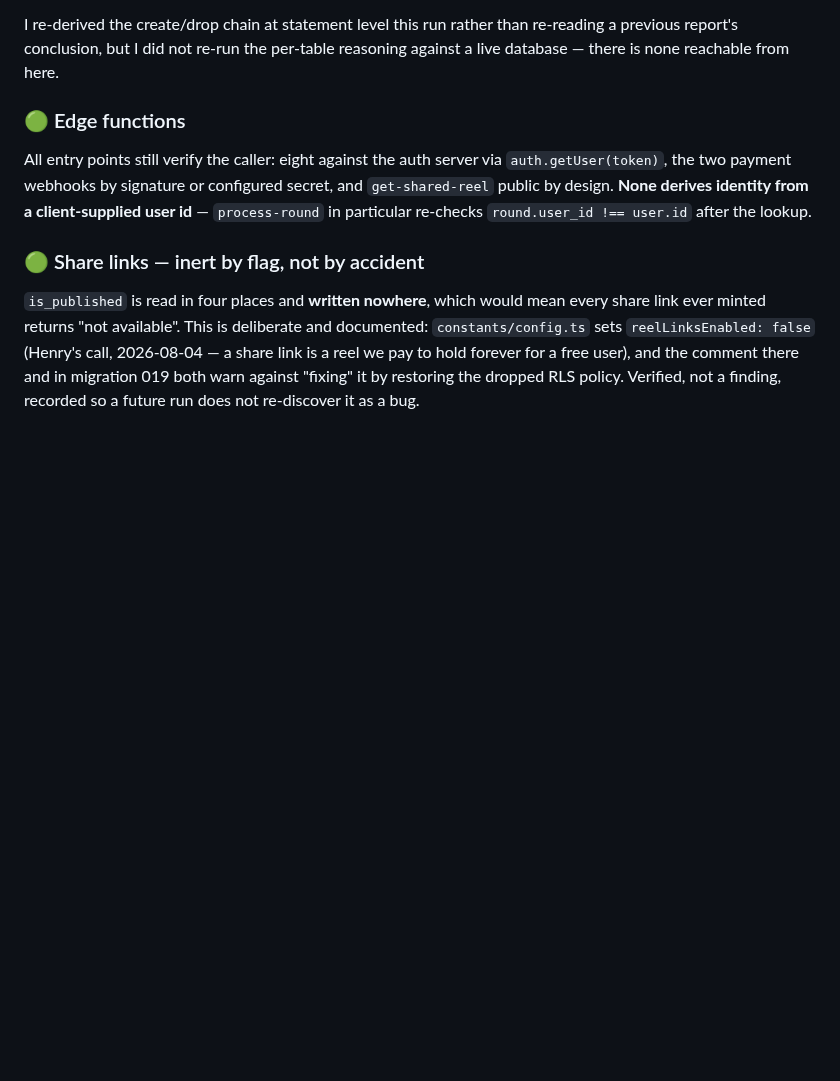
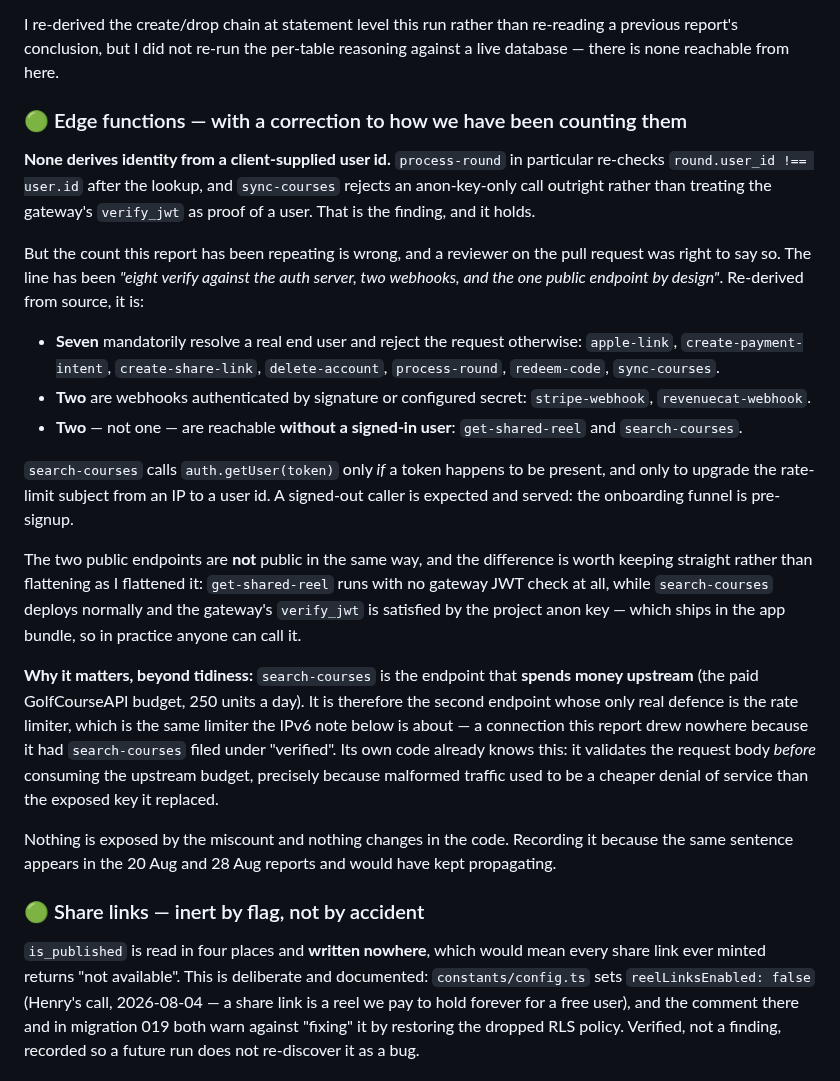
Before and after one commit to hendacow/Clippar, a Markdown page: reports/cto/2026-08-29.md, the part around the change. Rendered like a GitHub page; blank space fills up the shorter version.

Commit message:
docs(cto): correct the edge-function count — two endpoints are public, not one
Codex flagged this on the PR and it is right. The line this report inherited
from the 20 and 28 Aug reports — "eight verify against the auth server, two
webhooks, and the one public endpoint by design" — miscounts.

Re-derived from source: SEVEN mandatorily resolve a real end user and reject
otherwise (apple-link, create-payment-intent, create-share-link,
delete-account, process-round, redeem-code, sync-courses), two are webhooks
authenticated by signature or configured secret, and TWO are reachable
without a signed-in user: get-shared-reel and search-courses.

search-courses calls auth.getUser only if a token happens to be present, and
only to upgrade the rate-limit subject from an IP to a user id. A signed-out
caller is expected and served — the onboarding funnel is pre-signup.

One nuance the reviewer flattened and I have kept: the two are not public in
the same way. get-shared-reel runs with no gateway JWT check at all;
search-courses deploys normally and the gateway's verify_jwt is satisfied by
the project anon key, which ships in the app bundle.

Why it matters beyond tidiness: search-courses is the endpoint that spends
money upstream (250 paid units a day), so it is the second endpoint whose
only real defence is the rate limiter — the same limiter this report's IPv6
note is about, a connection the report drew nowhere because it had
search-courses filed under "verified".

Nothing is exposed by the miscount and no code changes. Recorded because the
sentence would otherwise have kept propagating.

Co-Authored-By: Claude Opus 5 <noreply@anthropic.com>
Claude-Session: https://claude.ai/code/session_012qCXS4jVNoRnxRPwm9Te4i

```diff
--- a/reports/cto/2026-08-29.md
+++ b/reports/cto/2026-08-29.md
@@ -124,13 +124,48 @@ I re-derived the create/drop chain at statement level this run rather than
 re-reading a previous report's conclusion, but I did not re-run the per-table
 reasoning against a live database — there is none reachable from here.
 
-### 🟢 Edge functions
+### 🟢 Edge functions — with a correction to how we have been counting them
 
-All entry points still verify the caller: eight against the auth server via
-`auth.getUser(token)`, the two payment webhooks by signature or configured
-secret, and `get-shared-reel` public by design. **None derives identity from a
-client-supplied user id** — `process-round` in particular re-checks
-`round.user_id !== user.id` after the lookup.
+**None derives identity from a client-supplied user id.** `process-round` in
+particular re-checks `round.user_id !== user.id` after the lookup, and
+`sync-courses` rejects an anon-key-only call outright rather than treating the
+gateway's `verify_jwt` as proof of a user. That is the finding, and it holds.
+
+But the count this report has been repeating is wrong, and a reviewer on the
+pull request was right to say so. The line has been *"eight verify against the
+auth server, two webhooks, and the one public endpoint by design"*. Re-derived
+from source, it is:
+
+- **Seven** mandatorily resolve a real end user and reject the request
+  otherwise: `apple-link`, `create-payment-intent`, `create-share-link`,
+  `delete-account`, `process-round`, `redeem-code`, `sync-courses`.
+- **Two** are webhooks authenticated by signature or configured secret:
+  `stripe-webhook`, `revenuecat-webhook`.
+- **Two** — not one — are reachable **without a signed-in user**:
+  `get-shared-reel` and `search-courses`.
+
+`search-courses` calls `auth.getUser(token)` only *if* a token happens to be
+present, and only to upgrade the rate-limit subject from an IP to a user id. A
+signed-out caller is expected and served: the onboarding funnel is pre-signup.
+
+The two public endpoints are **not** public in the same way, and the difference
+is worth keeping straight rather than flattening as I flattened it:
+`get-shared-reel` runs with no gateway JWT check at all, while `search-courses`
+deploys normally and the gateway's `verify_jwt` is satisfied by the project anon
+key — which ships in the app bundle, so in practice anyone can call it.
+
+**Why it matters, beyond tidiness:** `search-courses` is the endpoint that
+**spends money upstream** (the paid GolfCourseAPI budget, 250 units a day). It
+is therefore the second endpoint whose only real defence is the rate limiter,
+which is the same limiter the IPv6 note below is about — a connection this
+report drew nowhere because it had `search-courses` filed under "verified".
+Its own code already knows this: it validates the request body *before*
+consuming the upstream budget, precisely because malformed traffic used to be a
+cheaper denial of service than the exposed key it replaced.
+
+Nothing is exposed by the miscount and nothing changes in the code. Recording it
+because the same sentence appears in the 20 Aug and 28 Aug reports and would
+have kept propagating.
 
 ### 🟢 Share links — inert by flag, not by accident
 
```
